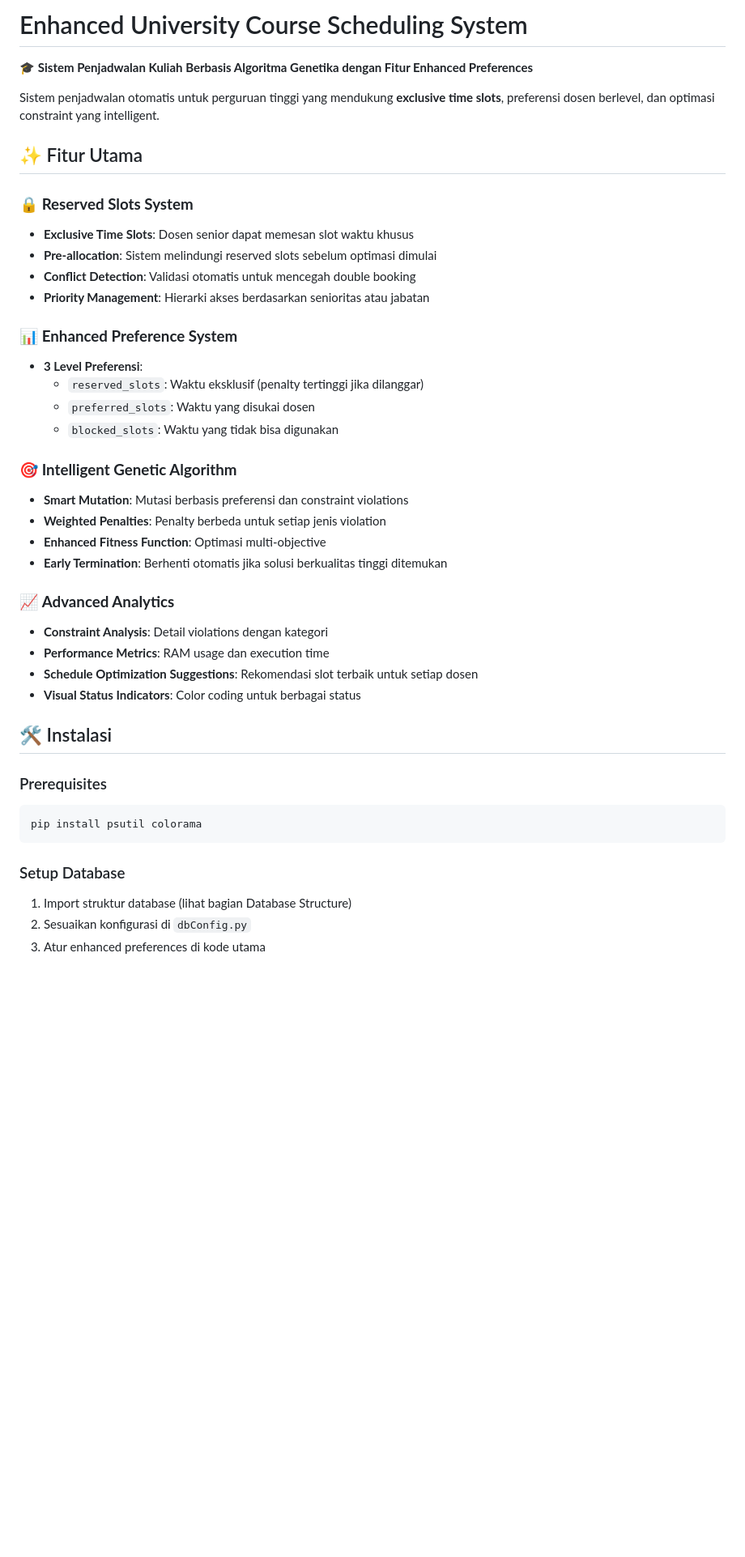
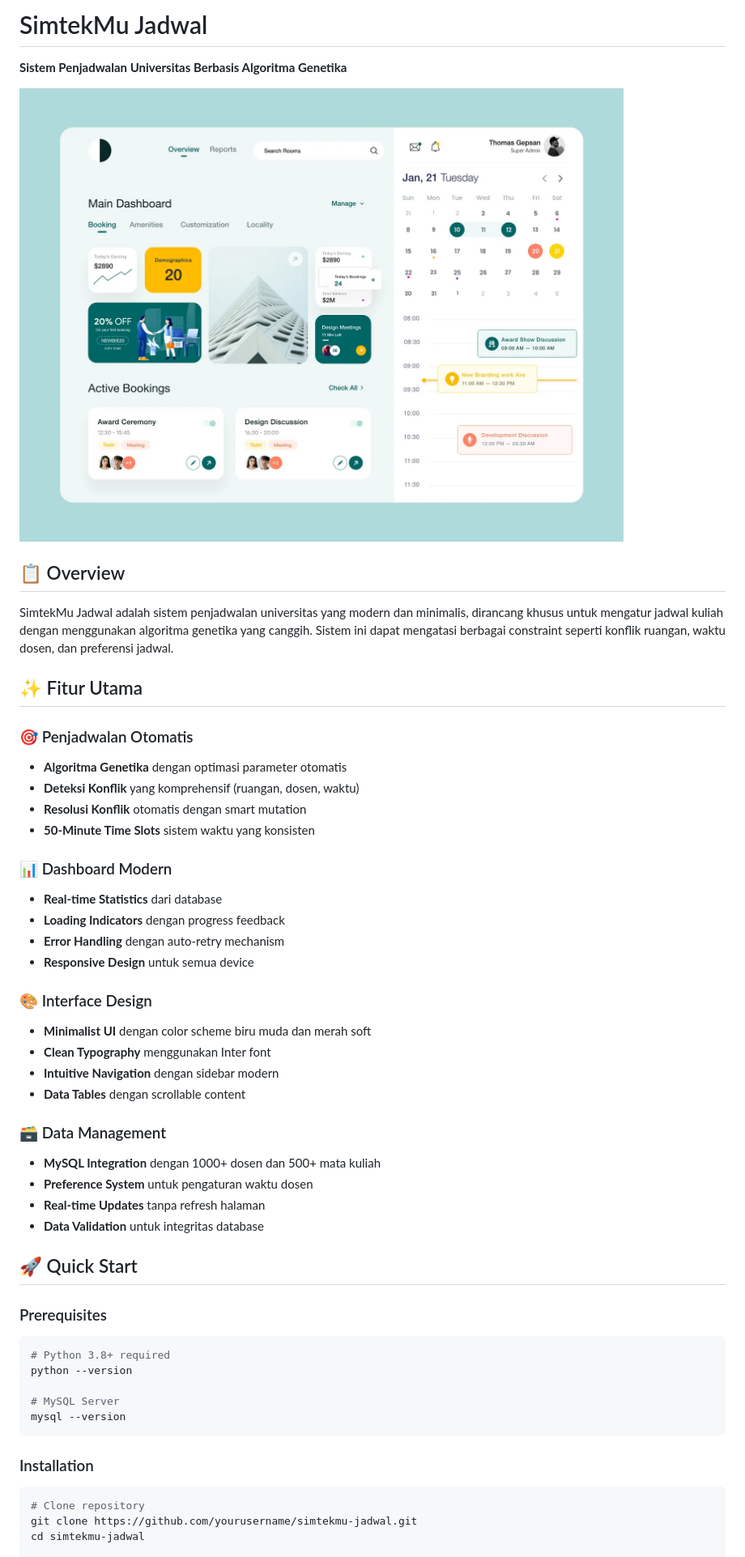
Before and after one commit to FT-Super-Apps/penjadwalan, a Markdown page: README.md, the part around one of its changes. Shown at 81% size. Rendered like a GitHub page; pictures changed too: reference_image.png (added); blank space fills up the shorter version.

````diff
--- a/README.md
+++ b/README.md
@@ -1,44 +1,51 @@
-# Enhanced University Course Scheduling System
+# SimtekMu Jadwal
+**Sistem Penjadwalan Universitas Berbasis Algoritma Genetika**
 
-🎓 **Sistem Penjadwalan Kuliah Berbasis Algoritma Genetika dengan Fitur Enhanced Preferences**
+![SimtekMu Jadwal](reference_image.png)
 
-Sistem penjadwalan otomatis untuk perguruan tinggi yang mendukung **exclusive time slots**, preferensi dosen berlevel, dan optimasi constraint yang intelligent.
+## 📋 Overview
+SimtekMu Jadwal adalah sistem penjadwalan universitas yang modern dan minimalis, dirancang khusus untuk mengatur jadwal kuliah dengan menggunakan algoritma genetika yang canggih. Sistem ini dapat mengatasi berbagai constraint seperti konflik ruangan, waktu dosen, dan preferensi jadwal.
 
 ## ✨ Fitur Utama
 
-### 🔒 **Reserved Slots System**
-- **Exclusive Time Slots**: Dosen senior dapat memesan slot waktu khusus
-- **Pre-allocation**: Sistem melindungi reserved slots sebelum optimasi dimulai
-- **Conflict Detection**: Validasi otomatis untuk mencegah double booking
-- **Priority Management**: Hierarki akses berdasarkan senioritas atau jabatan
+### 🎯 Penjadwalan Otomatis
+- **Algoritma Genetika** dengan optimasi parameter otomatis
+- **Deteksi Konflik** yang komprehensif (ruangan, dosen, waktu)
+- **Resolusi Konflik** otomatis dengan smart mutation
+- **50-Minute Time Slots** sistem waktu yang konsisten
 
-### 📊 **Enhanced Preference System**
-- **3 Level Preferensi**:
-  - `reserved_slots`: Waktu eksklusif (penalty tertinggi jika dilanggar)
-  - `preferred_slots`: Waktu yang disukai dosen
-  - `blocked_slots`: Waktu yang tidak bisa digunakan
+### 📊 Dashboard Modern
+- **Real-time Statistics** dari database
+- **Loading Indicators** dengan progress feedback
+- **Error Handling** dengan auto-retry mechanism
+- **Responsive Design** untuk semua device
 
-### 🎯 **Intelligent Genetic Algorithm**
-- **Smart Mutation**: Mutasi berbasis preferensi dan constraint violations
-- **Weighted Penalties**: Penalty berbeda untuk setiap jenis violation
-- **Enhanced Fitness Function**: Optimasi multi-objective
-- **Early Termination**: Berhenti otomatis jika solusi berkualitas tinggi ditemukan
+### 🎨 Interface Design
+- **Minimalist UI** dengan color scheme biru muda dan merah soft
+- **Clean Typography** menggunakan Inter font
+- **Intuitive Navigation** dengan sidebar modern
+- **Data Tables** dengan scrollable content
 
-### 📈 **Advanced Analytics**
-- **Constraint Analysis**: Detail violations dengan kategori
-- **Performance Metrics**: RAM usage dan execution time
-- **Schedule Optimization Suggestions**: Rekomendasi slot terbaik untuk setiap dosen
-- **Visual Status Indicators**: Color coding untuk berbagai status
+### 🗃️ Data Management
+- **MySQL Integration** dengan 1000+ dosen dan 500+ mata kuliah
+- **Preference System** untuk pengaturan waktu dosen
+- **Real-time Updates** tanpa refresh halaman
+- **Data Validation** untuk integritas database
 
-## 🛠 Instalasi
+## 🚀 Quick Start
 
 ### Prerequisites
 ```bash
-pip install psutil colorama
+# Python 3.8+ required
+python --version
+
+# MySQL Server
+mysql --version
 ```
 
-### Setup Database
-1. Import struktur database (lihat bagian Database Structure)
-2. Sesuaikan konfigurasi di `dbConfig.py`
-3. Atur enhanced preferences di kode utama
+### Installation
+```bash
+# Clone repository
+git clone https://github.com/yourusername/simtekmu-jadwal.git
+cd simtekmu-jadwal
 
````
Also changed, not shown: other parts of README.md (+182 -277 lines), 21 other files.
